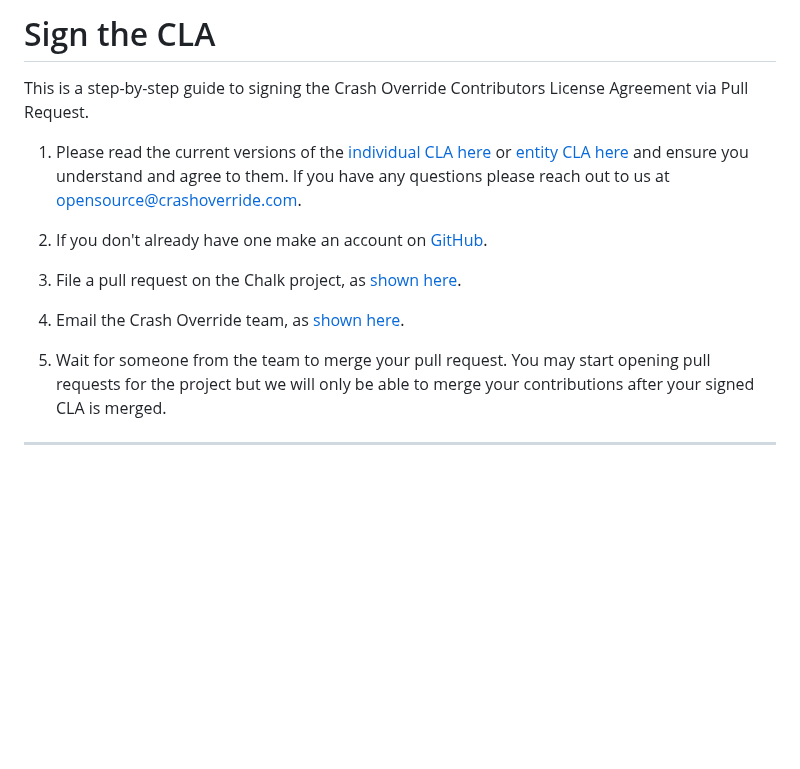
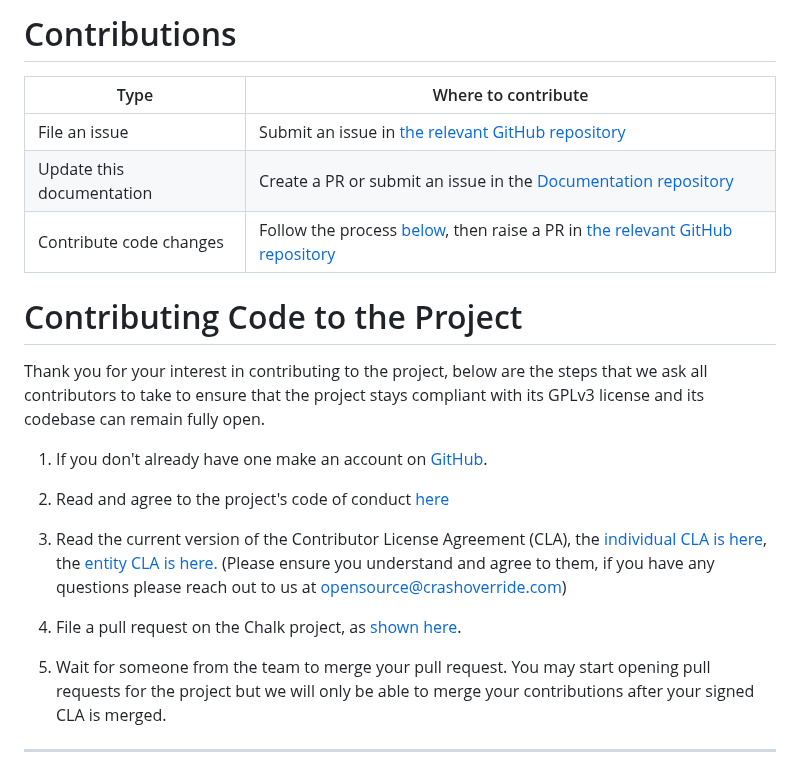
Before and after one commit to crashappsec/chalk, a Markdown page: CLA-process.md, the part around one of its changes. Drawn GitHub-style; blank space fills up the shorter version.

```diff
--- a/CLA-process.md
+++ b/CLA-process.md
@@ -1,21 +1,31 @@
-Sign the CLA
+Contributions
 =============
 
-This is a step-by-step guide to signing the Crash Override
-Contributors License Agreement via Pull Request.
+| Type                      | Where to contribute                                                                                                                            |
+| ------------------------- | ---------------------------------------------------------------------------------------------------------------------------------------------- |
+| File an issue             | Submit an issue in [the relevant GitHub repository](https://github.com/crashappsec)                                                            |
+| Update this documentation | Create a PR or submit an issue in the [Documentation repository](https://github.com/crashappsec/docs)                                          |
+| Contribute code changes   | Follow the process [below](#contributing-to-the-project), then raise a PR in [the relevant GitHub repository](https://github.com/crashappsec/) |
 
-1. Please read the current versions of the
-   [individual CLA here](cla-individual-1.0.md) or [entity CLA here](cla-entity-1.0.md)
-   and ensure you understand and agree to them. If you have any questions please reach
-   out to us at [opensource@crashoverride.com](mailto:opensource@crashoverride.com).
 
-3. If you don't already have one make an account on [GitHub](https://github.com/).
+Contributing Code to the Project
+================================
+
+Thank you for your interest in contributing to the project, below are the steps
+that we ask all contributors to take to ensure that the project stays compliant
+with its GPLv3 license and its codebase can remain fully open.
+
+1. If you don't already have one make an account on [GitHub](https://github.com/).
+2. Read and agree to the project's code of conduct [here](https://github.com/crashappsec/.github/blob/main/code-of-conduct.md)
+3. Read the current version of the Contributor License Agreement (CLA), the
+   [individual CLA is here](https://github.com/crashappsec/chalk-internal/blob/main/cla-individual-1.0.md),
+   the [entity CLA is here.](https://github.com/crashappsec/chalk-internal/blob/main/cla-entity-1.0.md)
+   (Please ensure you understand and agree to them, if you have any questions please reach
+   out to us at [opensource@crashoverride.com](mailto:opensource@crashoverride.com))
 
 4. File a pull request on the Chalk project, as [shown here](#filing-the-pull-request).
 
-5. Email the Crash Override team, as [shown here](#sending-the-email).
-
-6. Wait for someone from the team to merge your pull request. You may start
+5. Wait for someone from the team to merge your pull request. You may start
    opening pull requests for the project but we will only be able to merge
    your contributions after your signed CLA is merged.
 
```
Also changed, not shown: other parts of CLA-process.md (+18 -25 lines).
